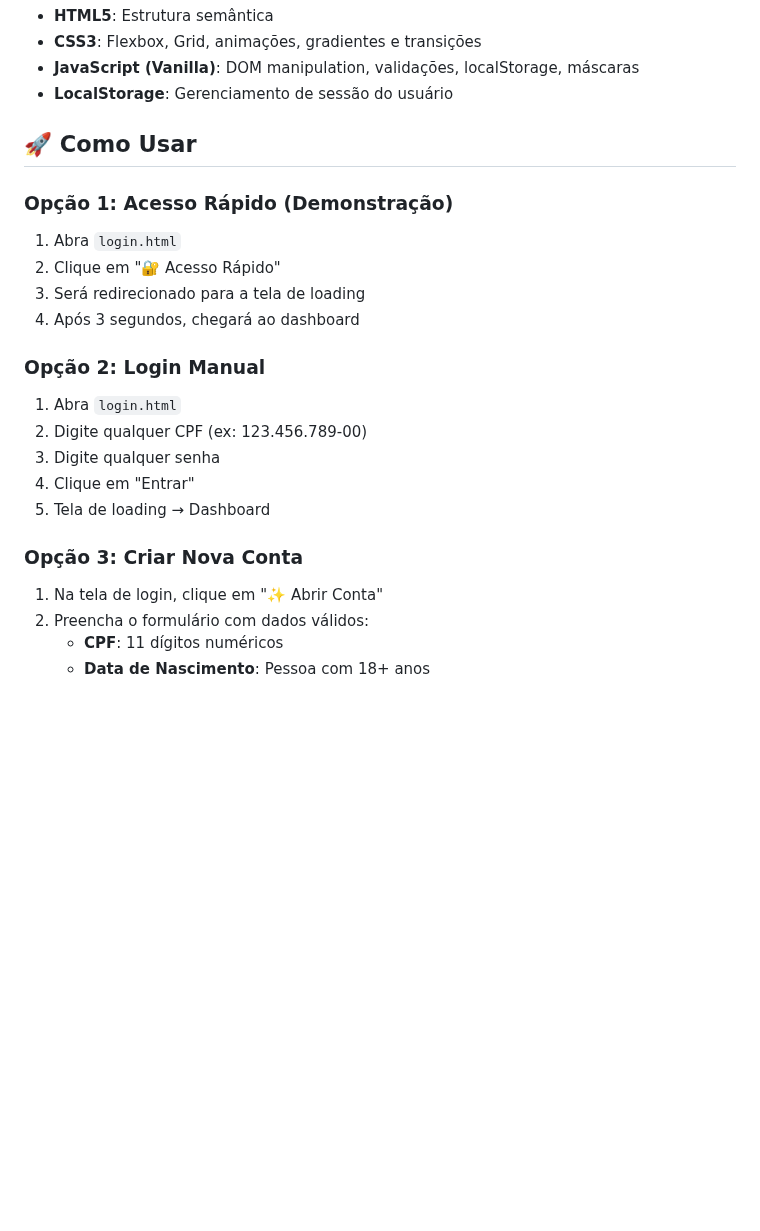
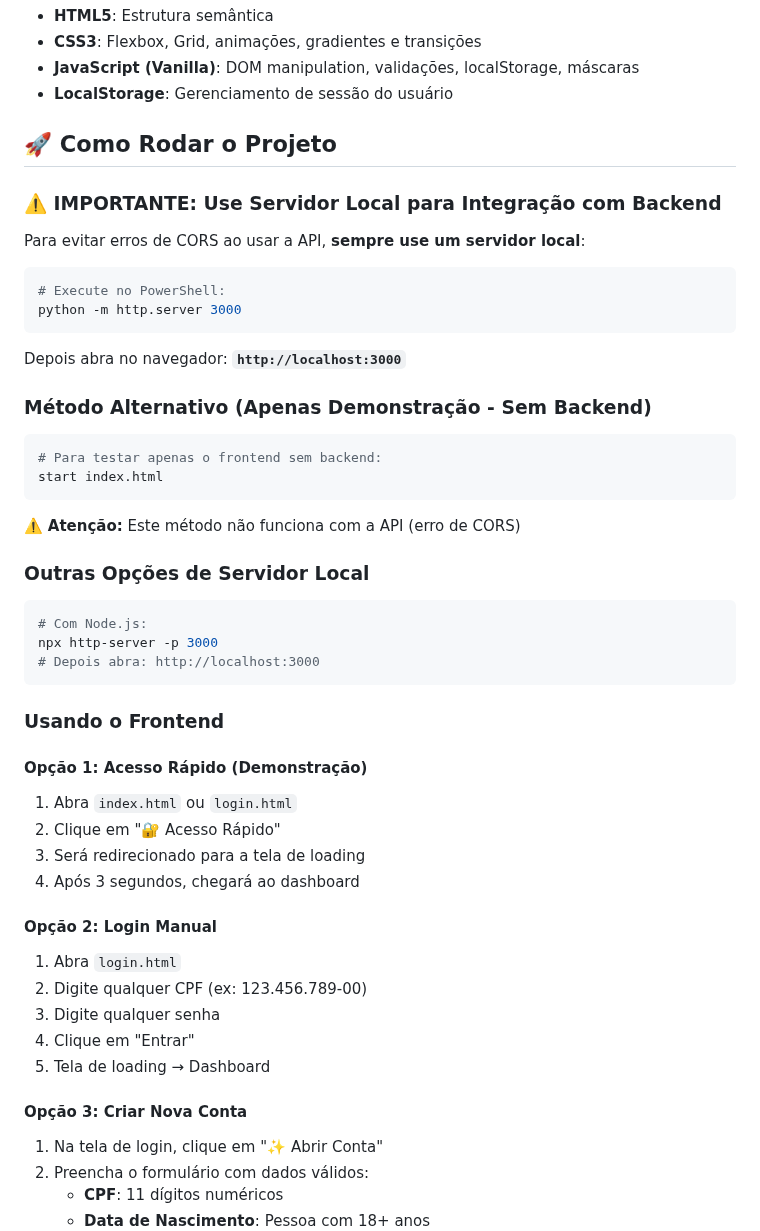
Before and after one commit to Gabriel08081998/front_end_-techMarket, a Markdown page: README.md, the part around the change. GitHub-like rendering; blank space fills up the shorter version.

Commit message:
primeiro commit

````diff
--- a/README.md
+++ b/README.md
@@ -230,22 +230,49 @@ Formulário completo para criar nova conta no banco.
 - **JavaScript (Vanilla)**: DOM manipulation, validações, localStorage, máscaras
 - **LocalStorage**: Gerenciamento de sessão do usuário
 
-## 🚀 Como Usar
+## 🚀 Como Rodar o Projeto
 
-### Opção 1: Acesso Rápido (Demonstração)
-1. Abra `login.html`
+### ⚠️ IMPORTANTE: Use Servidor Local para Integração com Backend
+
+Para evitar erros de CORS ao usar a API, **sempre use um servidor local**:
+
+```powershell
+# Execute no PowerShell:
+python -m http.server 3000
+```
+
+Depois abra no navegador: **`http://localhost:3000`**
+
+### Método Alternativo (Apenas Demonstração - Sem Backend)
+```powershell
+# Para testar apenas o frontend sem backend:
+start index.html
+```
+⚠️ **Atenção:** Este método não funciona com a API (erro de CORS)
+
+### Outras Opções de Servidor Local
+```powershell
+# Com Node.js:
+npx http-server -p 3000
+# Depois abra: http://localhost:3000
+```
+
+### Usando o Frontend
+
+#### Opção 1: Acesso Rápido (Demonstração)
+1. Abra `index.html` ou `login.html`
 2. Clique em "🔐 Acesso Rápido"
 3. Será redirecionado para a tela de loading
 4. Após 3 segundos, chegará ao dashboard
 
-### Opção 2: Login Manual
+#### Opção 2: Login Manual
 1. Abra `login.html`
 2. Digite qualquer CPF (ex: 123.456.789-00)
 3. Digite qualquer senha
 4. Clique em "Entrar"
 5. Tela de loading → Dashboard
 
-### Opção 3: Criar Nova Conta
+#### Opção 3: Criar Nova Conta
 1. Na tela de login, clique em "✨ Abrir Conta"
 2. Preencha o formulário com dados válidos:
    - **CPF**: 11 dígitos numéricos
````
